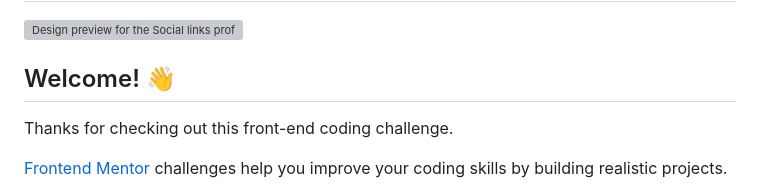
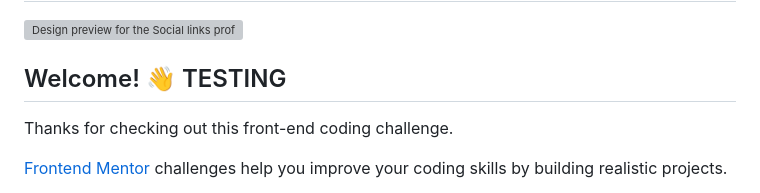
Before and after one commit to melanielogan74/sandbox, a Markdown page: frontend_mentor/social-links-profile-main/README-old.md, the part around the change. GitHub-like rendering; grey boxes are pictures that could not be loaded.

Commit message:
Added comment to test push/pull

```diff
--- a/frontend_mentor/social-links-profile-main/README-old.md
+++ b/frontend_mentor/social-links-profile-main/README-old.md
@@ -2,7 +2,7 @@
 
 ![Design preview for the Social links profile coding challenge](./preview.jpg)
 
-## Welcome! 👋
+## Welcome! 👋  TESTING
 
 Thanks for checking out this front-end coding challenge.
 
```
